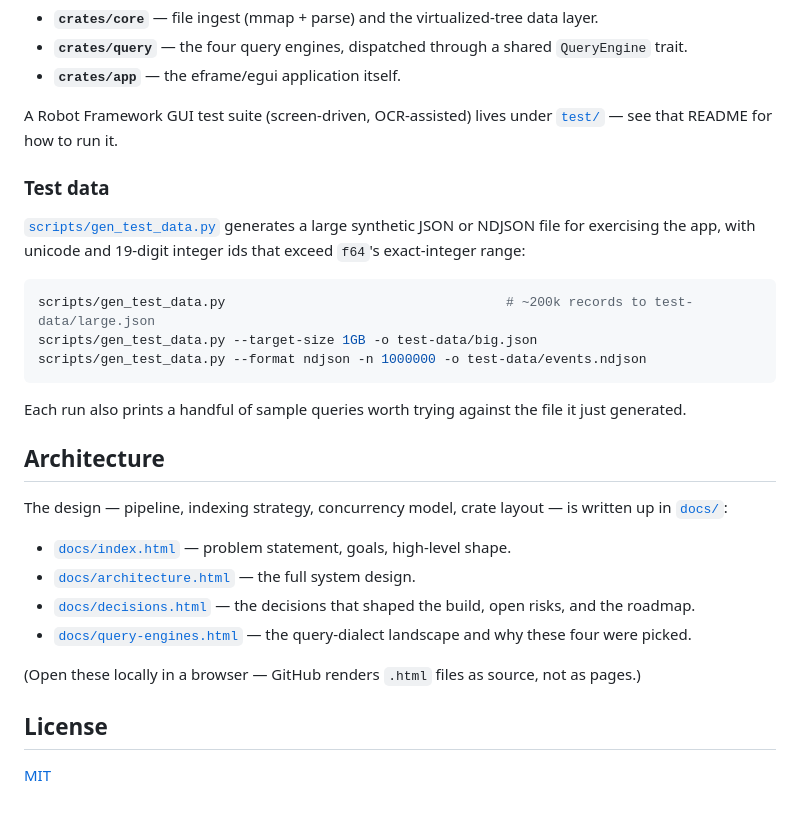
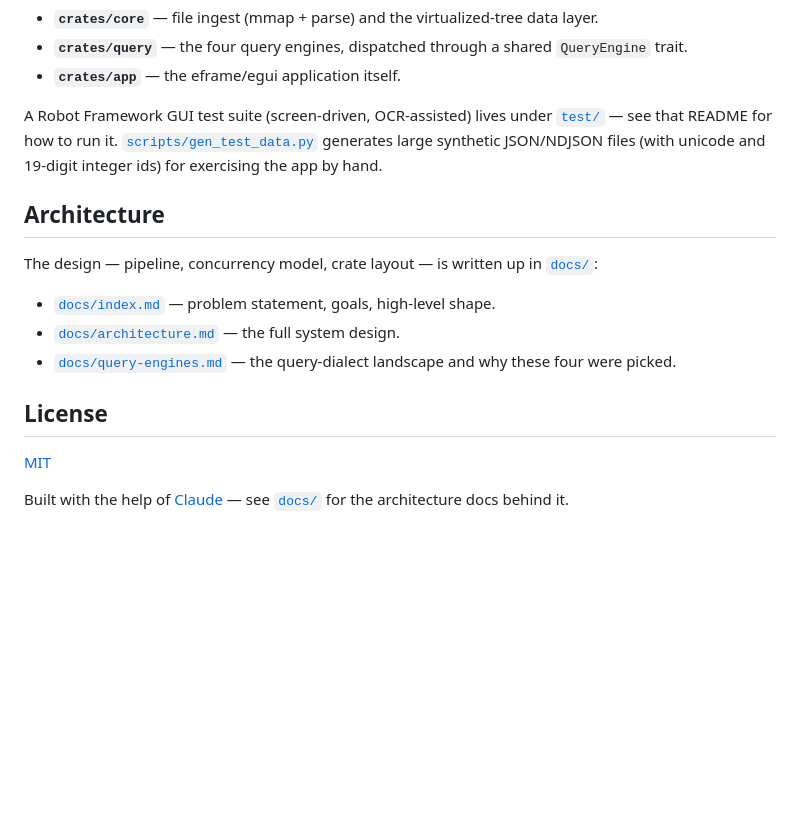
Before and after one commit to nujufas/jsonquery_gui, a Markdown page: README.md, the part around one of its changes. Drawn GitHub-style; blank space fills up the shorter version.

````diff
--- a/README.md
+++ b/README.md
@@ -141,34 +141,22 @@ without pulling in a GUI toolkit:
 
 A Robot Framework GUI test suite (screen-driven, OCR-assisted) lives under
 [`test/`](test/README.md) — see that README for how to run it.
-
-### Test data
-
-[`scripts/gen_test_data.py`](scripts/gen_test_data.py) generates a large
-synthetic JSON or NDJSON file for exercising the app, with unicode and
-19-digit integer ids that exceed `f64`'s exact-integer range:
-
-```sh
-scripts/gen_test_data.py                                    # ~200k records to test-data/large.json
-scripts/gen_test_data.py --target-size 1GB -o test-data/big.json
-scripts/gen_test_data.py --format ndjson -n 1000000 -o test-data/events.ndjson
-```
-
-Each run also prints a handful of sample queries worth trying against the
-file it just generated.
+[`scripts/gen_test_data.py`](scripts/gen_test_data.py) generates large
+synthetic JSON/NDJSON files (with unicode and 19-digit integer ids) for
+exercising the app by hand.
 
 ## Architecture
 
-The design — pipeline, indexing strategy, concurrency model, crate layout —
-is written up in [`docs/`](docs/index.html):
+The design — pipeline, concurrency model, crate layout — is written up in
+[`docs/`](docs/index.md):
 
-- [`docs/index.html`](docs/index.html) — problem statement, goals, high-level shape.
-- [`docs/architecture.html`](docs/architecture.html) — the full system design.
-- [`docs/decisions.html`](docs/decisions.html) — the decisions that shaped the build, open risks, and the roadmap.
-- [`docs/query-engines.html`](docs/query-engines.html) — the query-dialect landscape and why these four were picked.
-
-(Open these locally in a browser — GitHub renders `.html` files as source, not as pages.)
+- [`docs/index.md`](docs/index.md) — problem statement, goals, high-level shape.
+- [`docs/architecture.md`](docs/architecture.md) — the full system design.
+- [`docs/query-engines.md`](docs/query-engines.md) — the query-dialect landscape and why these four were picked.
 
 ## License
 
 [MIT](LICENSE)
+
+Built with the help of [Claude](https://claude.com) — see
+[`docs/`](docs/index.md) for the architecture docs behind it.
````
Also changed, not shown: other parts of README.md (+24 -24 lines), docs/architecture.md (added, +149 -0 lines), docs/index.md (added, +87 -0 lines), docs/query-engines.md (added, +82 -0 lines), docs/images/screenshot-autocomplete.png (added), docs/images/screenshot-search.png (added), docs/images/screenshot.png, 7 other files.
